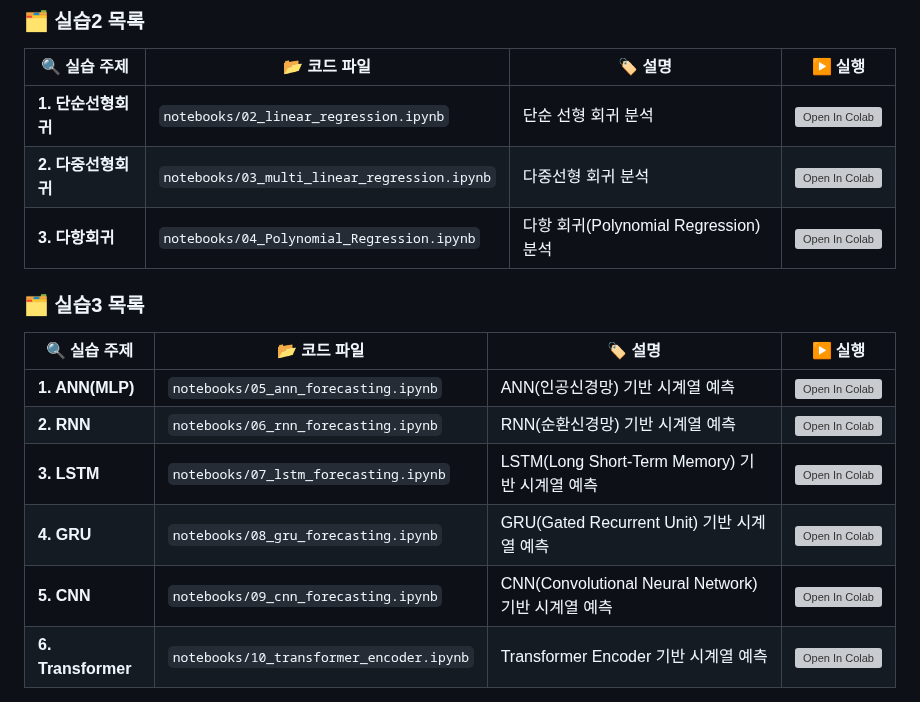
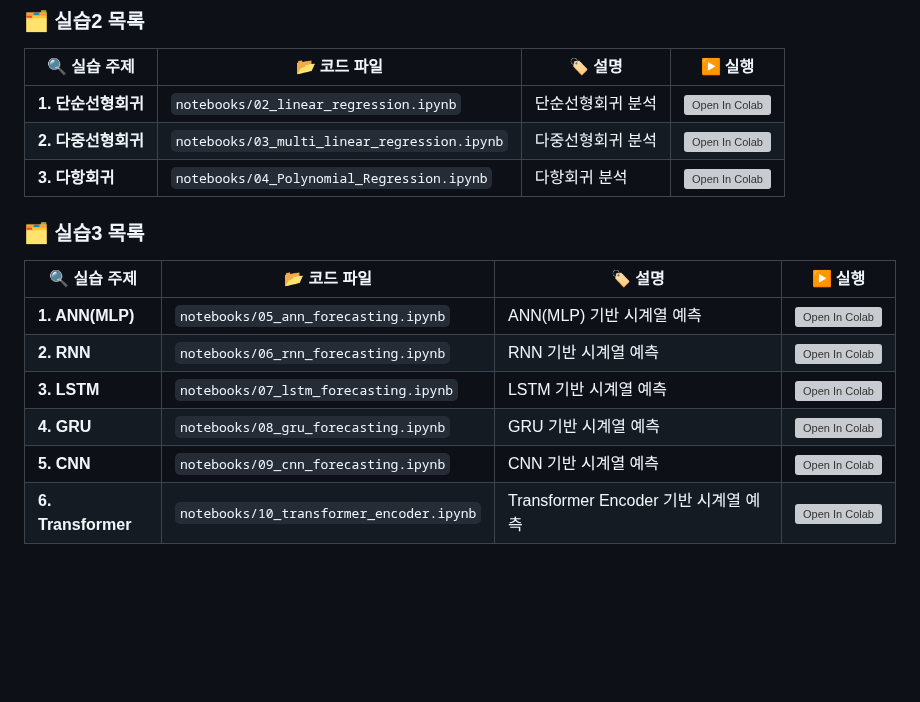
Before and after one commit to nhjung-phd/TimeSeriesAnalysis, a Markdown page: README.md, the part around the change. Rendered like a GitHub page; blank space fills up the shorter version; grey boxes are pictures that could not be loaded.

```diff
--- a/README.md
+++ b/README.md
@@ -80,18 +80,18 @@ pip install numpy pandas matplotlib seaborn scikit-learn statsmodels tensorflow
 ### 🗂 실습2 목록
 | 🔍 실습 주제 | 📂 코드 파일 | 🏷️ 설명 | ▶️ 실행 |
 |-------------|------------|-----------|----------|
-| **1. 단순선형회귀** | `notebooks/02_linear_regression.ipynb` | 단순 선형 회귀 분석 | [![Open In Colab](https://colab.research.google.com/assets/colab-badge.svg)](https://colab.research.google.com/github/nhjung-phd/TimeSeriesAnalysis/blob/main/notebooks/02_linear_regression.ipynb) |
-| **2. 다중선형회귀** | `notebooks/03_multi_linear_regression.ipynb` | 다중선형 회귀 분석 | [![Open In Colab](https://colab.research.google.com/assets/colab-badge.svg)](https://colab.research.google.com/github/nhjung-phd/TimeSeriesAnalysis/blob/main/notebooks/03_multi_linear_regression.ipynb) |
-| **3. 다항회귀** | `notebooks/04_Polynomial_Regression.ipynb` | 다항 회귀(Polynomial Regression) 분석 | [![Open In Colab](https://colab.research.google.com/assets/colab-badge.svg)](https://colab.research.google.com/github/nhjung-phd/TimeSeriesAnalysis/blob/main/notebooks/04_Polynomial_Regression.ipynb) |
+| **1. 단순선형회귀** | `notebooks/02_linear_regression.ipynb` | 단순선형회귀 분석 | [![Open In Colab](https://colab.research.google.com/assets/colab-badge.svg)](https://colab.research.google.com/github/nhjung-phd/TimeSeriesAnalysis/blob/main/notebooks/02_linear_regression.ipynb) |
+| **2. 다중선형회귀** | `notebooks/03_multi_linear_regression.ipynb` | 다중선형회귀 분석 | [![Open In Colab](https://colab.research.google.com/assets/colab-badge.svg)](https://colab.research.google.com/github/nhjung-phd/TimeSeriesAnalysis/blob/main/notebooks/03_multi_linear_regression.ipynb) |
+| **3. 다항회귀** | `notebooks/04_Polynomial_Regression.ipynb` | 다항회귀 분석 | [![Open In Colab](https://colab.research.google.com/assets/colab-badge.svg)](https://colab.research.google.com/github/nhjung-phd/TimeSeriesAnalysis/blob/main/notebooks/04_Polynomial_Regression.ipynb) |
 
 ### 🗂 실습3 목록
 | 🔍 실습 주제 | 📂 코드 파일 | 🏷️ 설명 | ▶️ 실행 |
 |-------------|------------|-----------|----------|
-| **1. ANN(MLP)** | `notebooks/05_ann_forecasting.ipynb` | ANN(인공신경망) 기반 시계열 예측 | [![Open In Colab](https://colab.research.google.com/assets/colab-badge.svg)](https://colab.research.google.com/github/nhjung-phd/TimeSeriesAnalysis/blob/main/notebooks/05_ann_forecasting.ipynb) |
-| **2. RNN** | `notebooks/06_rnn_forecasting.ipynb` | RNN(순환신경망) 기반 시계열 예측 | [![Open In Colab](https://colab.research.google.com/assets/colab-badge.svg)](https://colab.research.google.com/github/nhjung-phd/TimeSeriesAnalysis/blob/main/notebooks/06_rnn_forecasting.ipynb) |
-| **3. LSTM** | `notebooks/07_lstm_forecasting.ipynb` | LSTM(Long Short-Term Memory) 기반 시계열 예측 | [![Open In Colab](https://colab.research.google.com/assets/colab-badge.svg)](https://colab.research.google.com/github/nhjung-phd/TimeSeriesAnalysis/blob/main/notebooks/07_lstm_forecasting.ipynb) |
-| **4. GRU** | `notebooks/08_gru_forecasting.ipynb` | GRU(Gated Recurrent Unit) 기반 시계열 예측 | [![Open In Colab](https://colab.research.google.com/assets/colab-badge.svg)](https://colab.research.google.com/github/nhjung-phd/TimeSeriesAnalysis/blob/main/notebooks/08_gru_forecasting.ipynb) |
-| **5. CNN** | `notebooks/09_cnn_forecasting.ipynb` | CNN(Convolutional Neural Network) 기반 시계열 예측 | [![Open In Colab](https://colab.research.google.com/assets/colab-badge.svg)](https://colab.research.google.com/github/nhjung-phd/TimeSeriesAnalysis/blob/main/notebooks/09_cnn_forecasting.ipynb) |
+| **1. ANN(MLP)** | `notebooks/05_ann_forecasting.ipynb` | ANN(MLP) 기반 시계열 예측 | [![Open In Colab](https://colab.research.google.com/assets/colab-badge.svg)](https://colab.research.google.com/github/nhjung-phd/TimeSeriesAnalysis/blob/main/notebooks/05_ann_forecasting.ipynb) |
+| **2. RNN** | `notebooks/06_rnn_forecasting.ipynb` | RNN 기반 시계열 예측 | [![Open In Colab](https://colab.research.google.com/assets/colab-badge.svg)](https://colab.research.google.com/github/nhjung-phd/TimeSeriesAnalysis/blob/main/notebooks/06_rnn_forecasting.ipynb) |
+| **3. LSTM** | `notebooks/07_lstm_forecasting.ipynb` | LSTM 기반 시계열 예측 | [![Open In Colab](https://colab.research.google.com/assets/colab-badge.svg)](https://colab.research.google.com/github/nhjung-phd/TimeSeriesAnalysis/blob/main/notebooks/07_lstm_forecasting.ipynb) |
+| **4. GRU** | `notebooks/08_gru_forecasting.ipynb` | GRU 기반 시계열 예측 | [![Open In Colab](https://colab.research.google.com/assets/colab-badge.svg)](https://colab.research.google.com/github/nhjung-phd/TimeSeriesAnalysis/blob/main/notebooks/08_gru_forecasting.ipynb) |
+| **5. CNN** | `notebooks/09_cnn_forecasting.ipynb` | CNN 기반 시계열 예측 | [![Open In Colab](https://colab.research.google.com/assets/colab-badge.svg)](https://colab.research.google.com/github/nhjung-phd/TimeSeriesAnalysis/blob/main/notebooks/09_cnn_forecasting.ipynb) |
 | **6. Transformer** | `notebooks/10_transformer_encoder.ipynb` | Transformer Encoder 기반 시계열 예측 | [![Open In Colab](https://colab.research.google.com/assets/colab-badge.svg)](https://colab.research.google.com/github/nhjung-phd/TimeSeriesAnalysis/blob/main/notebooks/10_transformer_encoder.ipynb) |
 
 
```
